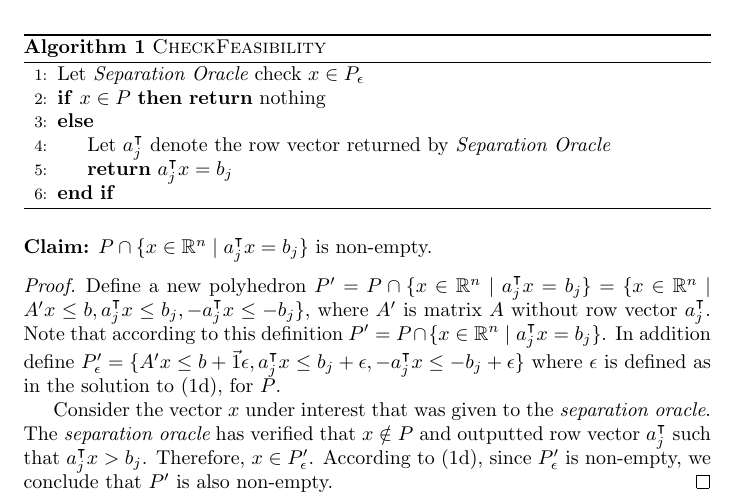
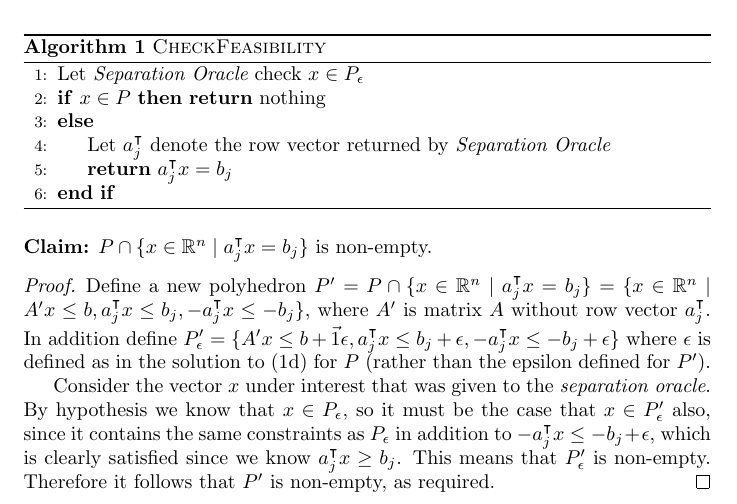
Before and after one commit to bs672/Algorithms-6820, a LaTeX problem sheet (hw3.tex): part of page 4 of 5, cut so that both start at the same text. Compiled offline with pdfLaTeX.

Commit message:
tidied up (1e)

```diff
--- a/hw3.tex
+++ b/hw3.tex
@@ -165,15 +165,17 @@ which is clearly in $poly(n\log(U))$, so we are done.
 \begin{proof}
   Define a new polyhedron $P' = P\cap \{x\in\mathbb{R}^n\mid a_j^{\intercal}x = b_j\} =
   \{x\in\mathbb{R}^n\mid A'x \leq b, a_j^{\intercal}x \leq b_j, -a_j^{\intercal}x \leq -b_j \}$,
-  where $A'$ is matrix $A$ without row vector $a_j^{\intercal}$. Note that according to
-  this definition $P' = P\cap \{x\in\mathbb{R}^n\mid a_j^{\intercal}x = b_j\}$.
+  where $A'$ is matrix $A$ without row vector $a_j^{\intercal}$.
   In addition define $P'_{\epsilon} = \{A'x\leq b + \vec{1}\epsilon, a_j^{\intercal}x \leq b_j
   + \epsilon, -a_j^{\intercal}x \leq -b_j + \epsilon\}$ where $\epsilon$ is defined as in the
-  solution to (1d), for $P$.
+  solution to (1d) for $P$ (rather than the epsilon defined for $P'$).
 
   Consider the vector $x$ under interest that was given to the {\em separation oracle}.
-  The {\em separation oracle}
-  has verified that $x\notin P$ and outputted row vector $a_j^{\intercal}$ such that $a_j^{\intercal}x > b_j$. Therefore, $x\in P'_{\epsilon}$. According to (1d), since $P'_{\epsilon}$ is non-empty, we conclude that $P'$ is also non-empty.
+  By hypothesis we know that $x \in P_\epsilon$, so it must be the case that $x \in P'_\epsilon$
+  also, since it contains the same constraints as $P_\epsilon$ in addition to
+  $-a_j^{\intercal}x \leq -b_j + \epsilon$,
+  which is clearly satisfied since we know $a_j^{\intercal}x \geq b_j$. This means that
+  $P'_\epsilon$ is non-empty. Therefore it follows that $P'$ is non-empty, as required.
 \end{proof}
 \subsection*{1f}
 %My idea for 1f is that we recursively use the algorithm in 1e, and every time
```
Also changed, not shown: hw3.tex (3 more changed lines).
